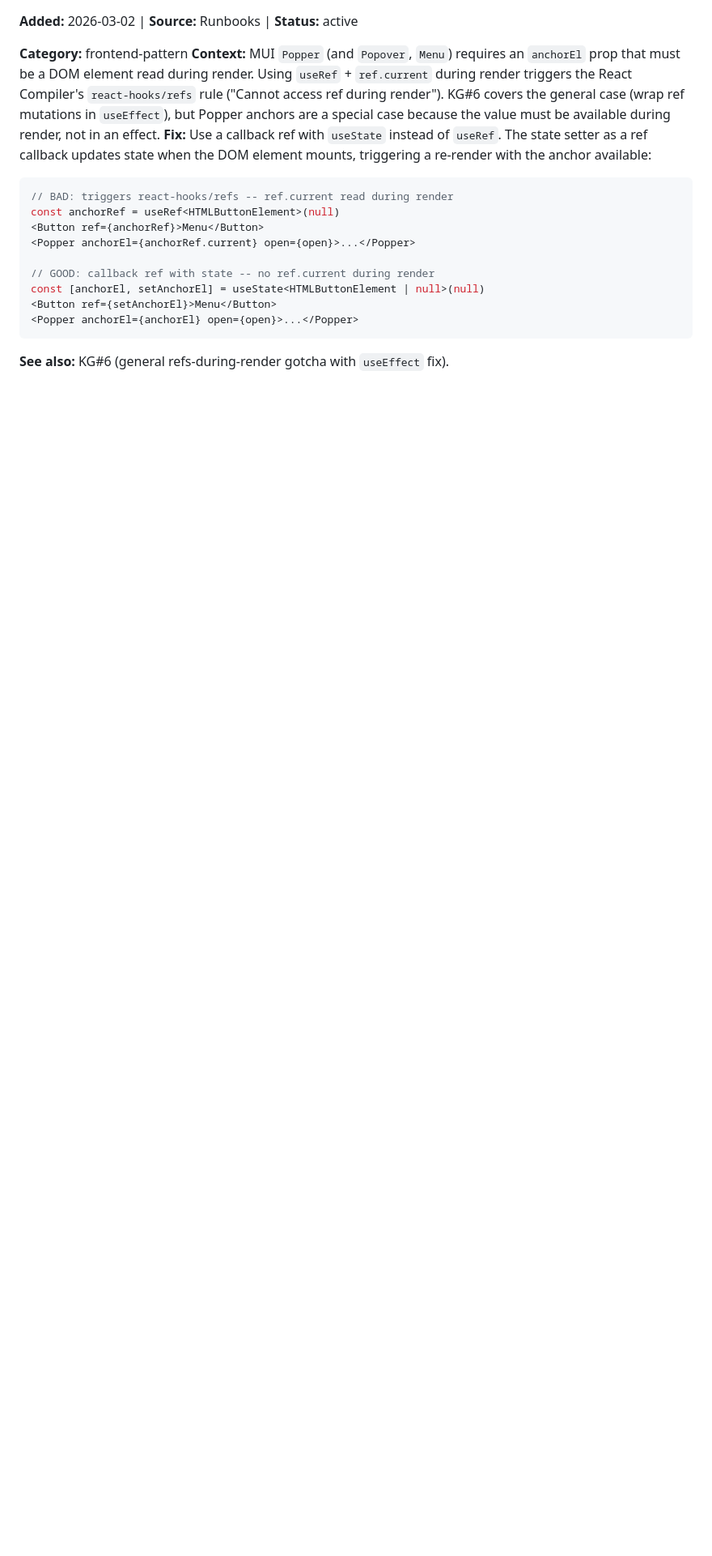
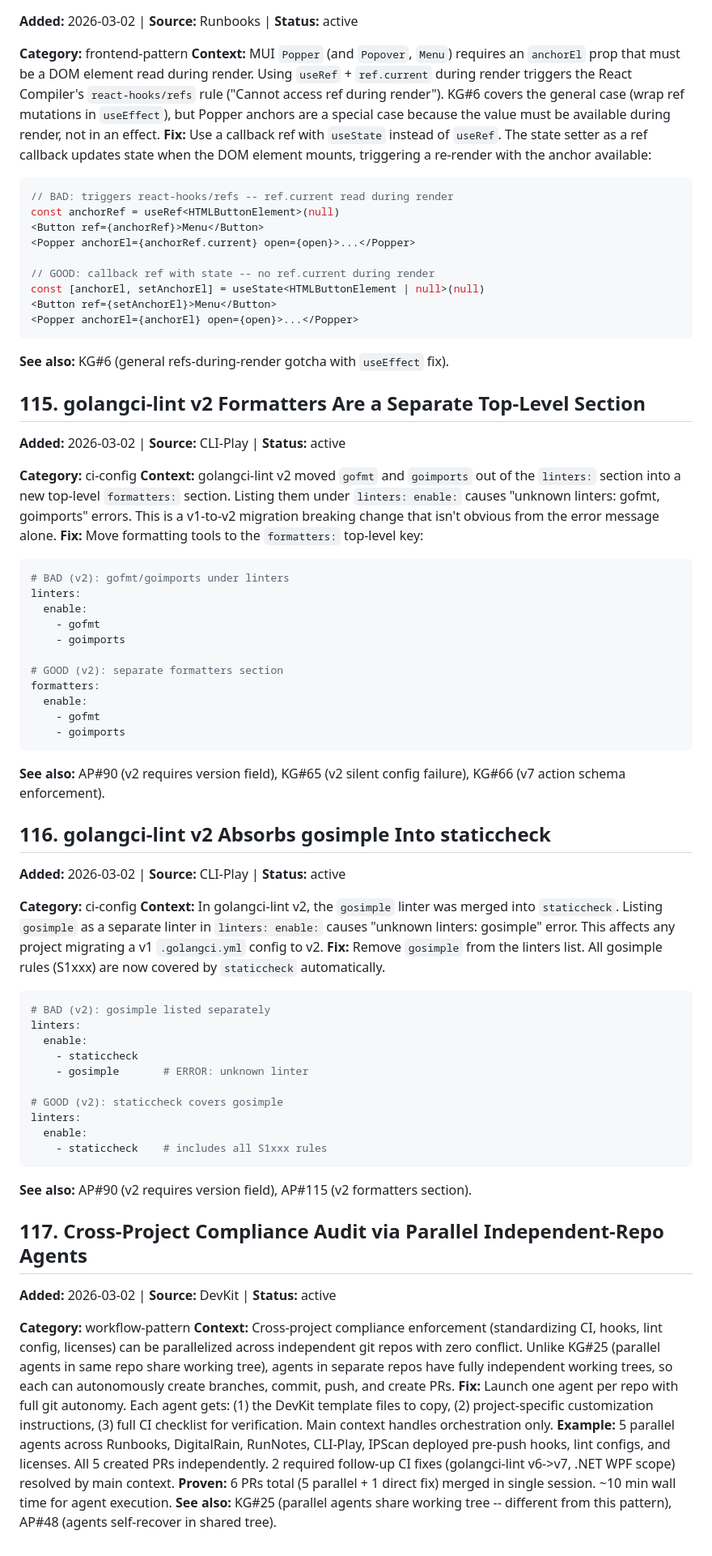
Before and after one commit to HerbHall/devkit, a Markdown page: claude/rules/autolearn-patterns.md, the part around one of its changes. Shown at 81% size. Drawn GitHub-style; blank space fills up the shorter version.

Commit message:
chore: add AP#115-117 and KG#88 from cross-project compliance audit
AP#115: golangci-lint v2 formatters are separate top-level section
AP#116: golangci-lint v2 absorbs gosimple into staticcheck
AP#117: cross-project compliance audit via parallel independent-repo agents
KG#88: .NET WPF projects fail dotnet restore on Linux CI

Co-Authored-By: Claude <noreply@anthropic.com>

````diff
--- a/claude/rules/autolearn-patterns.md
+++ b/claude/rules/autolearn-patterns.md
@@ -1570,3 +1570,61 @@ const [anchorEl, setAnchorEl] = useState<HTMLButtonElement | null>(null)
 ```
 
 **See also:** KG#6 (general refs-during-render gotcha with `useEffect` fix).
+
+## 115. golangci-lint v2 Formatters Are a Separate Top-Level Section
+
+**Added:** 2026-03-02 | **Source:** CLI-Play | **Status:** active
+
+**Category:** ci-config
+**Context:** golangci-lint v2 moved `gofmt` and `goimports` out of the `linters:` section into a new top-level `formatters:` section. Listing them under `linters: enable:` causes "unknown linters: gofmt, goimports" errors. This is a v1-to-v2 migration breaking change that isn't obvious from the error message alone.
+**Fix:** Move formatting tools to the `formatters:` top-level key:
+
+```yaml
+# BAD (v2): gofmt/goimports under linters
+linters:
+  enable:
+    - gofmt
+    - goimports
+
+# GOOD (v2): separate formatters section
+formatters:
+  enable:
+    - gofmt
+    - goimports
+```
+
+**See also:** AP#90 (v2 requires version field), KG#65 (v2 silent config failure), KG#66 (v7 action schema enforcement).
+
+## 116. golangci-lint v2 Absorbs gosimple Into staticcheck
+
+**Added:** 2026-03-02 | **Source:** CLI-Play | **Status:** active
+
+**Category:** ci-config
+**Context:** In golangci-lint v2, the `gosimple` linter was merged into `staticcheck`. Listing `gosimple` as a separate linter in `linters: enable:` causes "unknown linters: gosimple" error. This affects any project migrating a v1 `.golangci.yml` config to v2.
+**Fix:** Remove `gosimple` from the linters list. All gosimple rules (S1xxx) are now covered by `staticcheck` automatically.
+
+```yaml
+# BAD (v2): gosimple listed separately
+linters:
+  enable:
+    - staticcheck
+    - gosimple       # ERROR: unknown linter
+
+# GOOD (v2): staticcheck covers gosimple
+linters:
+  enable:
+    - staticcheck    # includes all S1xxx rules
+```
+
+**See also:** AP#90 (v2 requires version field), AP#115 (v2 formatters section).
+
+## 117. Cross-Project Compliance Audit via Parallel Independent-Repo Agents
+
+**Added:** 2026-03-02 | **Source:** DevKit | **Status:** active
+
+**Category:** workflow-pattern
+**Context:** Cross-project compliance enforcement (standardizing CI, hooks, lint config, licenses) can be parallelized across independent git repos with zero conflict. Unlike KG#25 (parallel agents in same repo share working tree), agents in separate repos have fully independent working trees, so each can autonomously create branches, commit, push, and create PRs.
+**Fix:** Launch one agent per repo with full git autonomy. Each agent gets: (1) the DevKit template files to copy, (2) project-specific customization instructions, (3) full CI checklist for verification. Main context handles orchestration only.
+**Example:** 5 parallel agents across Runbooks, DigitalRain, RunNotes, CLI-Play, IPScan deployed pre-push hooks, lint configs, and licenses. All 5 created PRs independently. 2 required follow-up CI fixes (golangci-lint v6->v7, .NET WPF scope) resolved by main context.
+**Proven:** 6 PRs total (5 parallel + 1 direct fix) merged in single session. ~10 min wall time for agent execution.
+**See also:** KG#25 (parallel agents share working tree -- different from this pattern), AP#48 (agents self-recover in shared tree).
````
Also changed, not shown: other parts of claude/rules/autolearn-patterns.md (+1 -1 lines), claude/rules/known-gotchas.md (+27 -1 lines).
